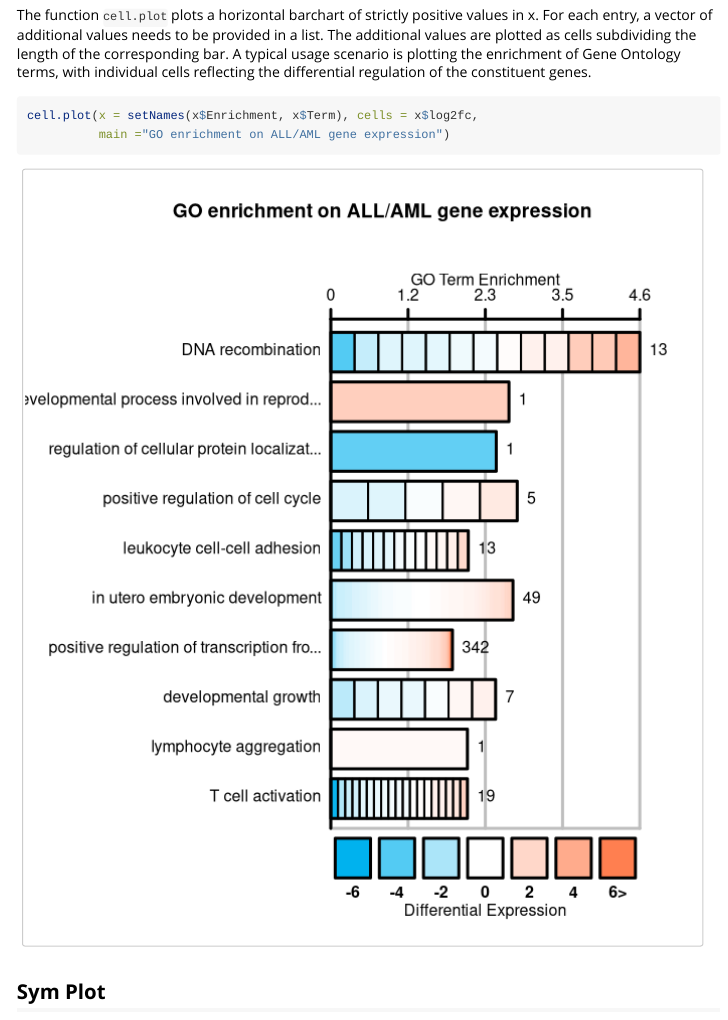
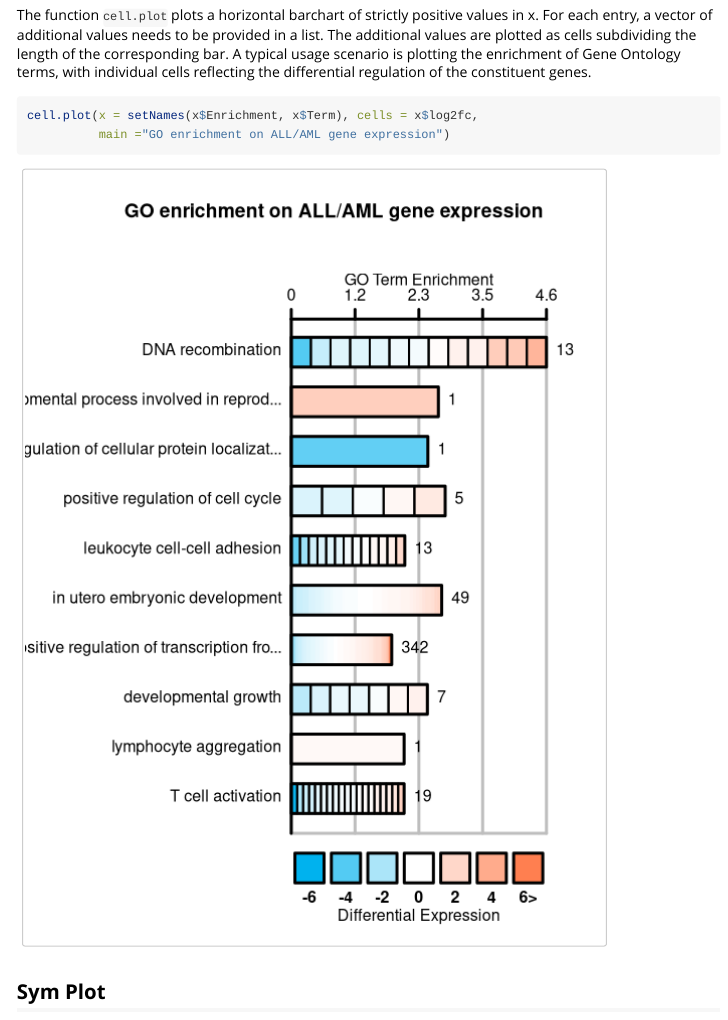
Before and after one commit to dieterich-lab/CellPlot, an R Markdown document (vignettes/CellPlotManual.Rmd): the page in a window 1100 px wide, from 1170 px down. Rendered offline with R 4.5, knitr and Pandoc, with nearby package versions; some code elsewhere in the file could not run offline; long lines of code are wrapped.

Commit message:
CellPlotManual: fixes in plot dimensions, cell.plot config and rendered with unified code highlighting

````diff
--- a/vignettes/CellPlotManual.Rmd
+++ b/vignettes/CellPlotManual.Rmd
@@ -72,10 +72,10 @@ with individual cells reflecting the differential regulation of the constituent
 cell.plot(x = setNames(x$Enrichment, x$Term), cells = x$log2fc,
           main ="GO enrichment on ALL/AML gene expression")
 ```
-```{r, fig.width=7, fig.height=8, echo=FALSE}
+```{r, fig.width=6, fig.height=8, echo=FALSE}
 cell.plot(x = setNames(x$Enrichment, x$Term), cells = x$log2fc,
           cell.bounds = c(-6,6), main ="GO enrichment on ALL/AML gene expression",
-          x.mar = c(.4, 0), key.n = 7, y.mar = c(.1,0), cex = 1.6, cell.outer = 3 )
+          x.mar = c(.4, 0), key.n = 7, y.mar = c(.1,0), cex = 1.6, cell.outer = 3, bar.scale = .7, space = .2)
 ```
 
 ## Sym Plot
````
Also changed, not shown: vignettes/CellPlotManual.html, vignettes/CellPlotManual.pdf, vignettes/CellPlotManual.Rmd (2 more changed lines).
